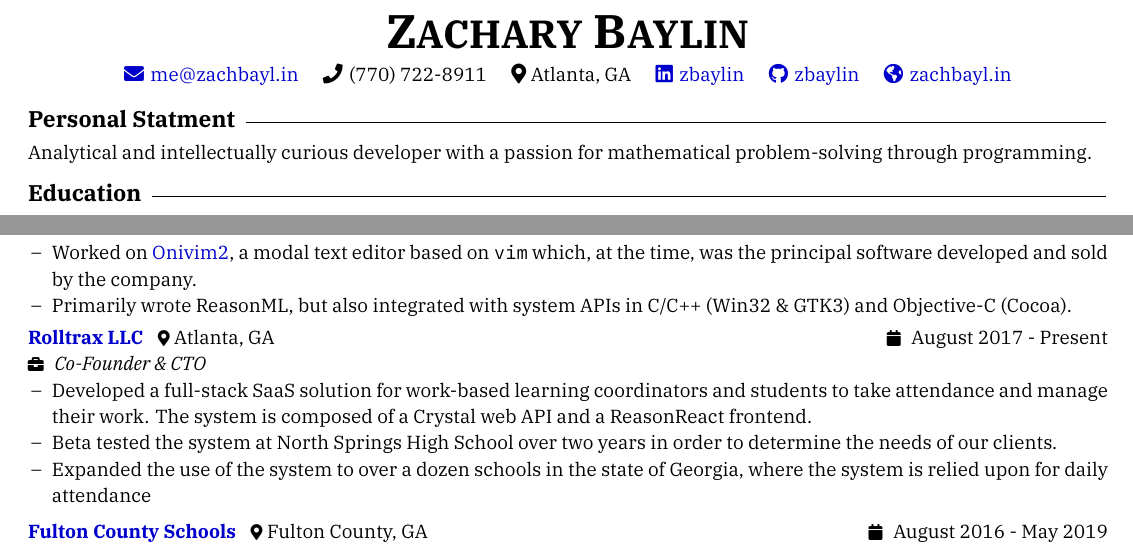
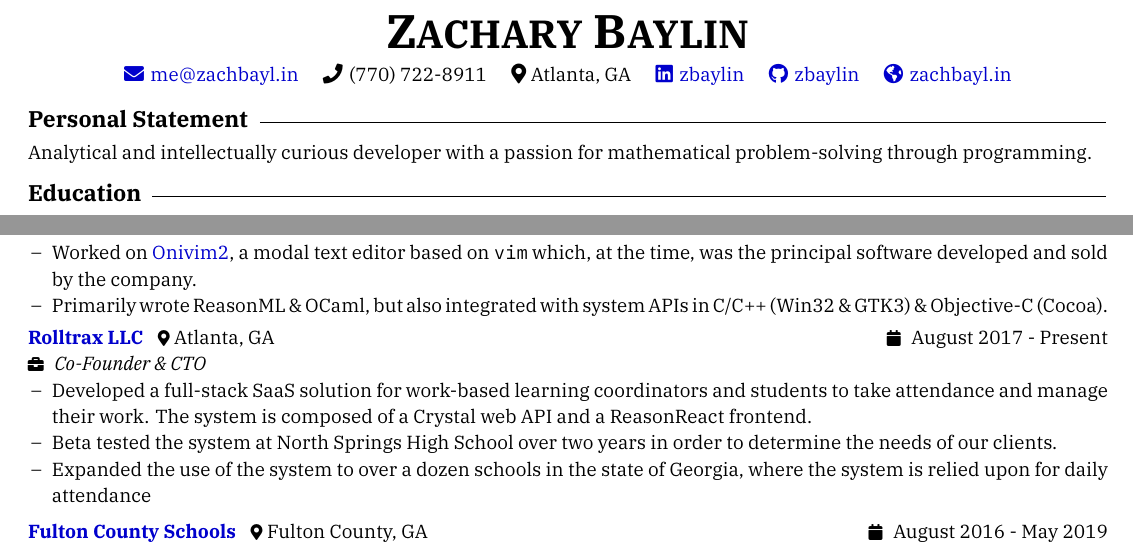
Before and after one commit to zbaylin/resume, a LaTeX CV (resume.tex): two parts of page 1 of 2, joined at a grey line, cut so that both start at the same text. Compiled offline with XeLaTeX.

Commit message:
Fix "statment" typo

```diff
--- a/resume.tex
+++ b/resume.tex
@@ -36,7 +36,7 @@
     \href{mailto:me@zachbayl.in}{\faEnvelope \hspace{1pt} me@zachbayl.in} \headerInfoSpacer \faPhone \hspace{1pt} (770) 722-8911 \headerInfoSpacer \faIcon{map-marker-alt} Atlanta, GA \headerInfoSpacer \href{https://linkedin.com/in/zbaylin}{\faLinkedin \hspace{1pt} zbaylin} \headerInfoSpacer \href{https://github.com/zbaylin}{\faGithub \hspace{1pt} zbaylin} \headerInfoSpacer \href{https://zachbayl.in}{\faGlobeAmericas \hspace{1pt} zachbayl.in}\\
   \end{center}
 
-  \sectionHeader{Personal Statment}
+  \sectionHeader{Personal Statement}
 
   \vspace{3pt}
 
@@ -68,7 +68,7 @@
   \begin{itemize}
     \item Helped to develop the \href{https://github.com/revery-ui/revery}{Revery} cross-platform GUI framework by deepening integrations into supported operating systems.
     \item Worked on \href{https://onivim.io/}{Onivim2}, a modal text editor based on \texttt{vim} which, at the time, was the principal software developed and sold by the company.
-    \item Primarily wrote ReasonML, but also integrated with system APIs in C/C++ (Win32 \& GTK3) and Objective-C (Cocoa).
+    \item Primarily wrote ReasonML \& OCaml, but also integrated with system APIs in C/C++ (Win32 \& GTK3) \& Objective-C (Cocoa).
   \end{itemize}
 
   \vspace{3pt}
```
Also changed, not shown: resume.pdf.
